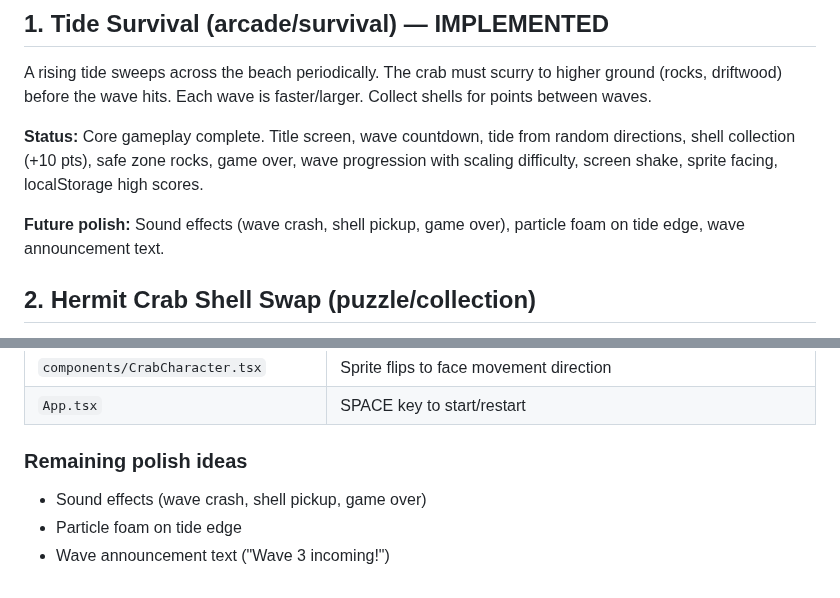
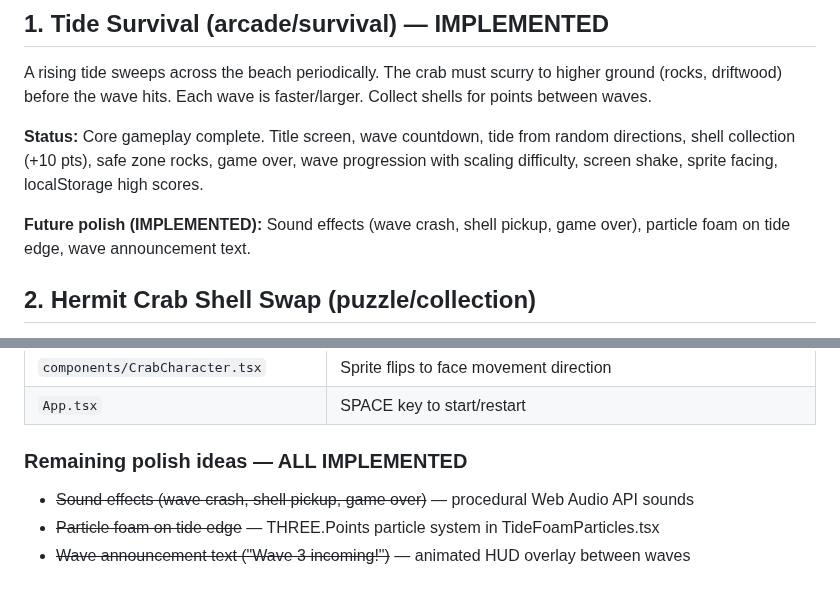
Before and after one commit to joebarbere/crab-game, a Markdown page: IDEAS.md, 2 parts joined by grey strips. Drawn GitHub-style.

```diff
--- a/IDEAS.md
+++ b/IDEAS.md
@@ -6,7 +6,7 @@ A rising tide sweeps across the beach periodically. The crab must scurry to high
 
 **Status:** Core gameplay complete. Title screen, wave countdown, tide from random directions, shell collection (+10 pts), safe zone rocks, game over, wave progression with scaling difficulty, screen shake, sprite facing, localStorage high scores.
 
-**Future polish:** Sound effects (wave crash, shell pickup, game over), particle foam on tide edge, wave announcement text.
+**Future polish (IMPLEMENTED):** Sound effects (wave crash, shell pickup, game over), particle foam on tide edge, wave announcement text.
 
 ## 2. Hermit Crab Shell Swap (puzzle/collection)
 
@@ -47,7 +47,7 @@ Implemented across all 6 planned phases. Key files:
 | `components/CrabCharacter.tsx` | Sprite flips to face movement direction |
 | `App.tsx` | SPACE key to start/restart |
 
-### Remaining polish ideas
-- Sound effects (wave crash, shell pickup, game over)
-- Particle foam on tide edge
-- Wave announcement text ("Wave 3 incoming!")
+### Remaining polish ideas — ALL IMPLEMENTED
+- ~~Sound effects (wave crash, shell pickup, game over)~~ — procedural Web Audio API sounds
+- ~~Particle foam on tide edge~~ — THREE.Points particle system in TideFoamParticles.tsx
+- ~~Wave announcement text ("Wave 3 incoming!")~~ — animated HUD overlay between waves
```
Also changed, not shown: CLAUDE.md (+7 -1 lines), README.md (+5 -0 lines), docs/screenshots/game-electron.png, docs/screenshots/game-web.png, 7 other files.
